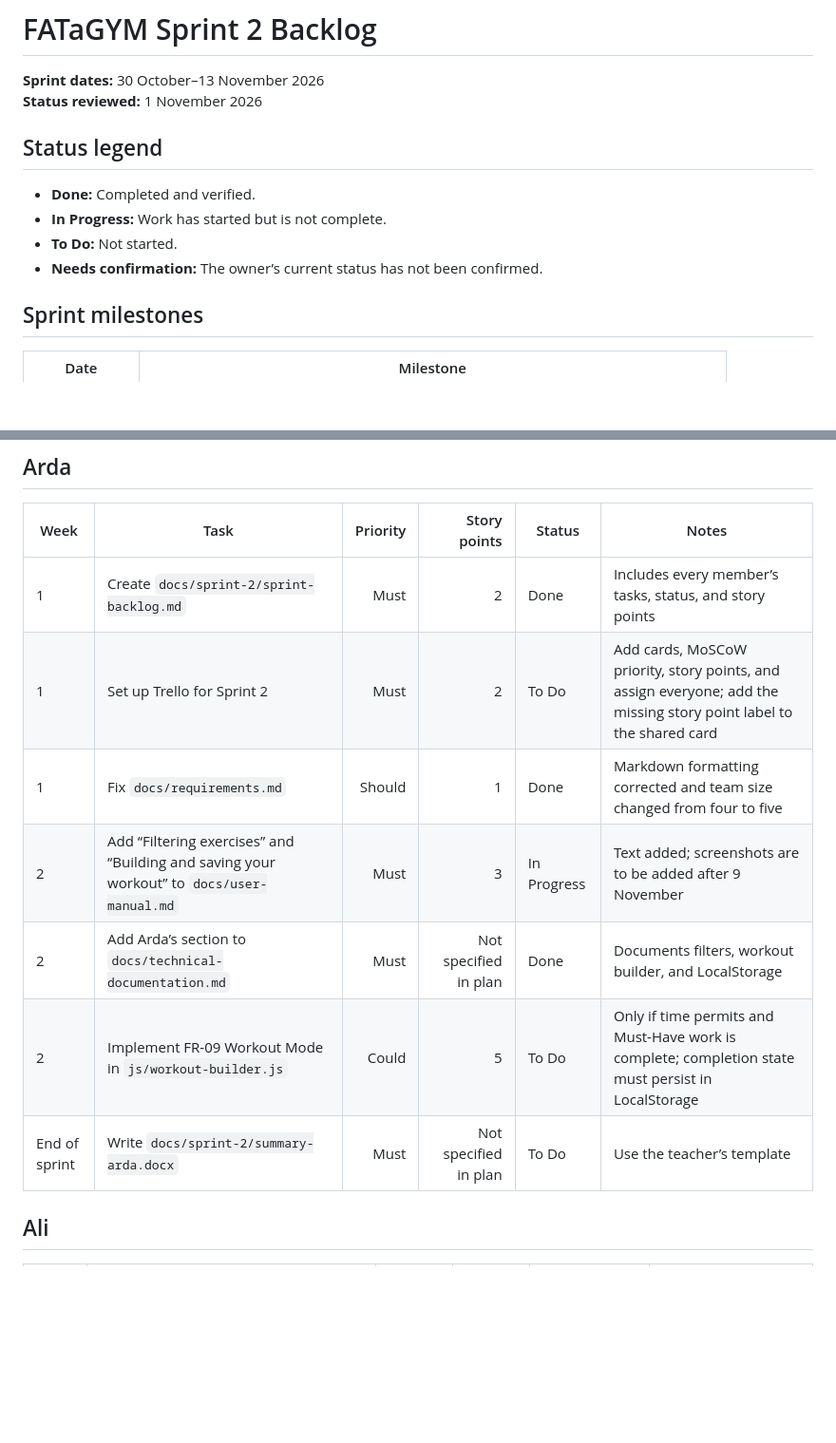
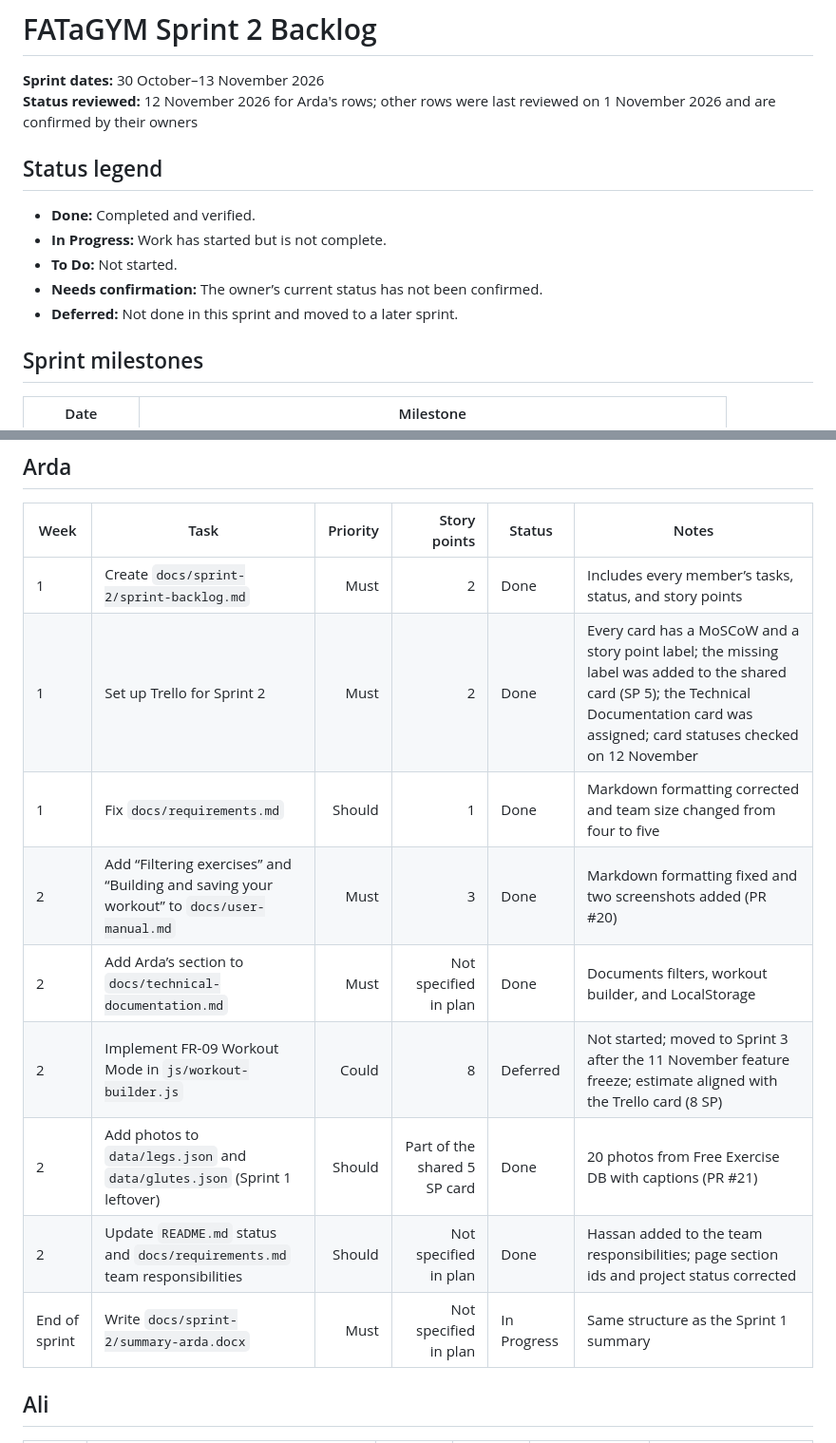
Before and after one commit to ardgunaydin/fat-a-gym, a Markdown page: docs/sprint-2/sprint-backlog.md, 2 parts joined by grey strips. Shown at 95% size. GitHub-like rendering; blank space fills up the shorter version.

Commit message:
docs: update Arda's sprint 2 backlog statuses

```diff
--- a/docs/sprint-2/sprint-backlog.md
+++ b/docs/sprint-2/sprint-backlog.md
@@ -1,7 +1,7 @@
 # FATaGYM Sprint 2 Backlog
 
 **Sprint dates:** 30 October–13 November 2026
-**Status reviewed:** 1 November 2026
+**Status reviewed:** 12 November 2026 for Arda's rows; other rows were last reviewed on 1 November 2026 and are confirmed by their owners
 
 ## Status legend
 
@@ -9,6 +9,7 @@
 - **In Progress:** Work has started but is not complete.
 - **To Do:** Not started.
 - **Needs confirmation:** The owner’s current status has not been confirmed.
+- **Deferred:** Not done in this sprint and moved to a later sprint.
 
 ## Sprint milestones
 
@@ -24,12 +25,14 @@
 | Week | Task | Priority | Story points | Status | Notes |
 |---|---|---:|---:|---|---|
 | 1 | Create `docs/sprint-2/sprint-backlog.md` | Must | 2 | Done | Includes every member’s tasks, status, and story points |
-| 1 | Set up Trello for Sprint 2 | Must | 2 | To Do | Add cards, MoSCoW priority, story points, and assign everyone; add the missing story point label to the shared card |
+| 1 | Set up Trello for Sprint 2 | Must | 2 | Done | Every card has a MoSCoW and a story point label; the missing label was added to the shared card (SP 5); the Technical Documentation card was assigned; card statuses checked on 12 November |
 | 1 | Fix `docs/requirements.md` | Should | 1 | Done | Markdown formatting corrected and team size changed from four to five |
-| 2 | Add “Filtering exercises” and “Building and saving your workout” to `docs/user-manual.md` | Must | 3 | In Progress | Text added; screenshots are to be added after 9 November |
+| 2 | Add “Filtering exercises” and “Building and saving your workout” to `docs/user-manual.md` | Must | 3 | Done | Markdown formatting fixed and two screenshots added (PR #20) |
 | 2 | Add Arda’s section to `docs/technical-documentation.md` | Must | Not specified in plan | Done | Documents filters, workout builder, and LocalStorage |
-| 2 | Implement FR-09 Workout Mode in `js/workout-builder.js` | Could | 5 | To Do | Only if time permits and Must-Have work is complete; completion state must persist in LocalStorage |
-| End of sprint | Write `docs/sprint-2/summary-arda.docx` | Must | Not specified in plan | To Do | Use the teacher’s template |
+| 2 | Implement FR-09 Workout Mode in `js/workout-builder.js` | Could | 8 | Deferred | Not started; moved to Sprint 3 after the 11 November feature freeze; estimate aligned with the Trello card (8 SP) |
+| 2 | Add photos to `data/legs.json` and `data/glutes.json` (Sprint 1 leftover) | Should | Part of the shared 5 SP card | Done | 20 photos from Free Exercise DB with captions (PR #21) |
+| 2 | Update `README.md` status and `docs/requirements.md` team responsibilities | Should | Not specified in plan | Done | Hassan added to the team responsibilities; page section ids and project status corrected |
+| End of sprint | Write `docs/sprint-2/summary-arda.docx` | Must | Not specified in plan | In Progress | Same structure as the Sprint 1 summary |
 
 ## Ali
 
```
